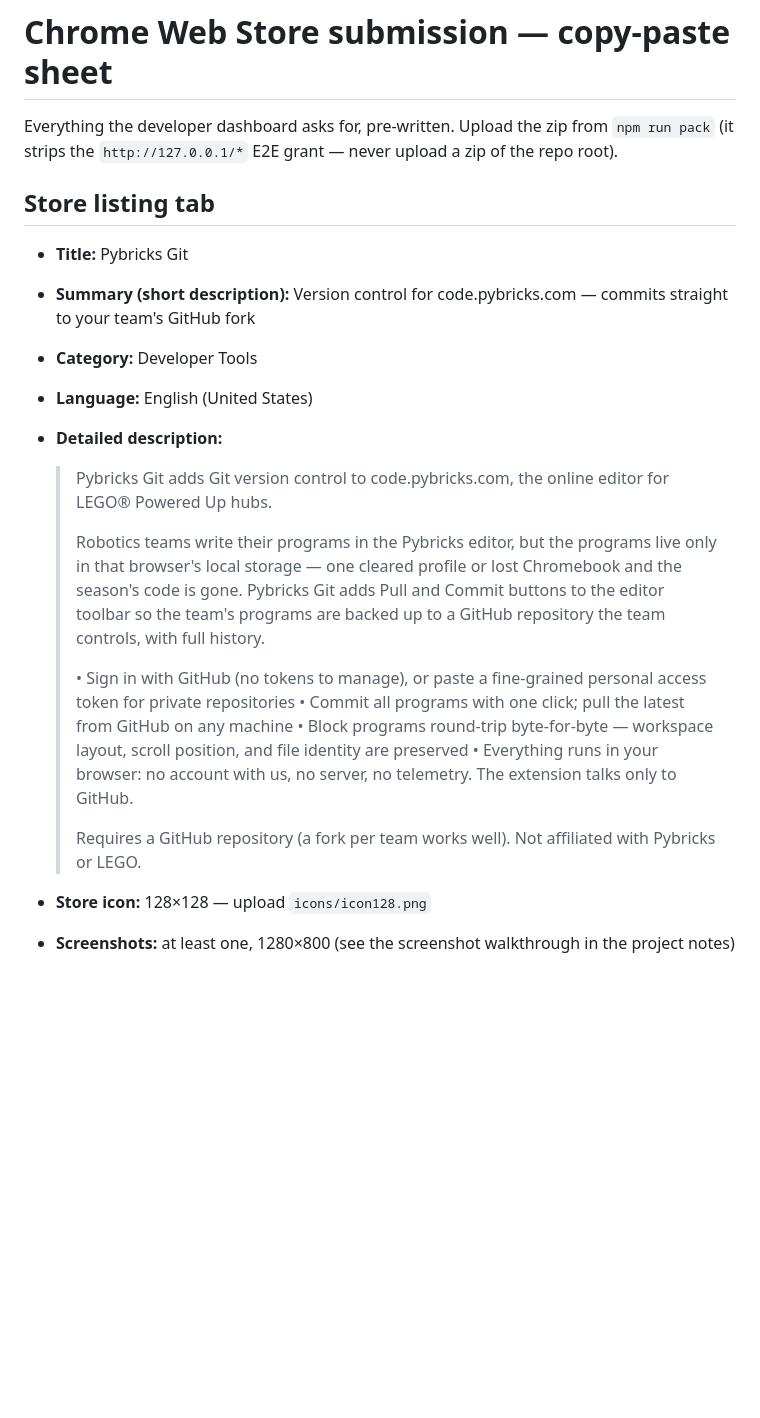
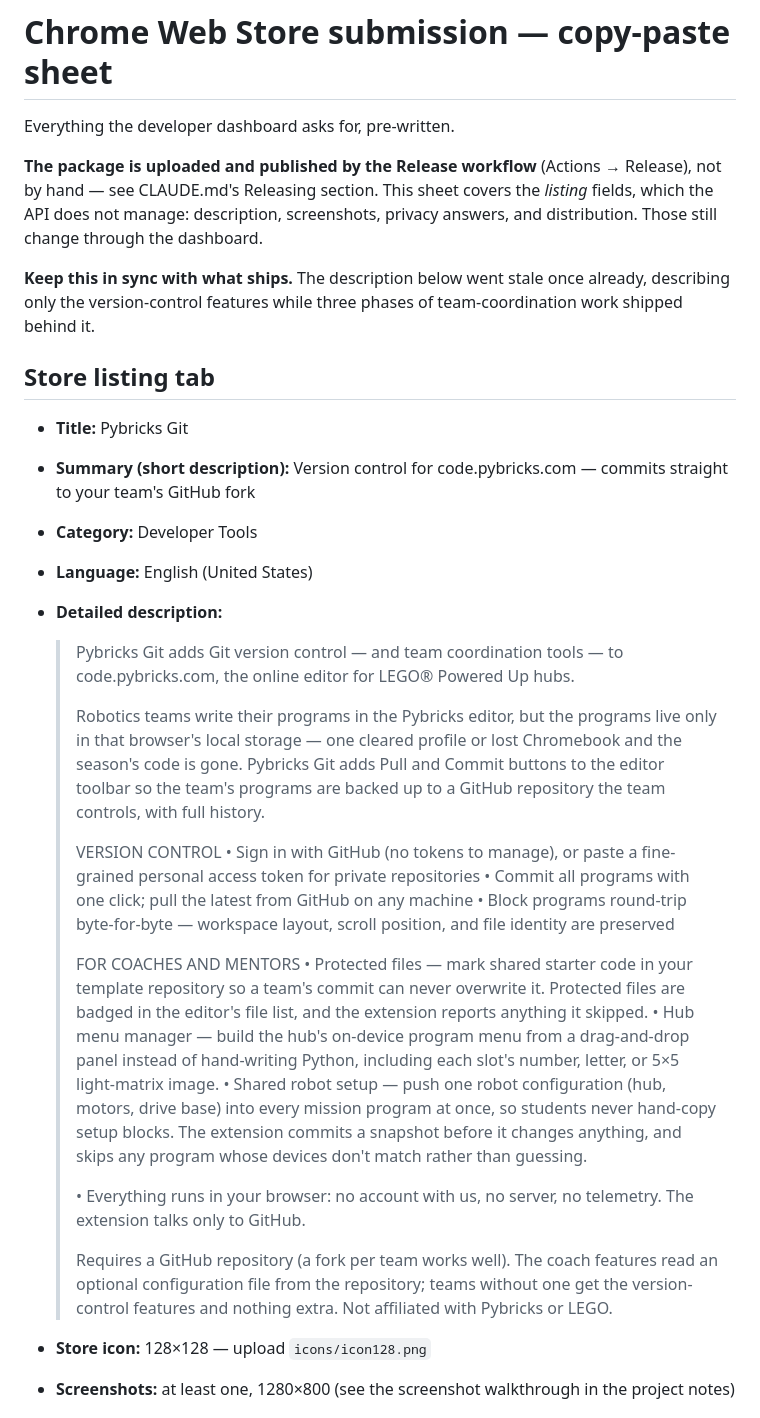
Before and after one commit to Lansing-Tech-Studio/pybricks-git-extension, a Markdown page: docs/webstore-listing.md, the part around the change. GitHub-like rendering; blank space fills up the shorter version.

Commit message:
docs: refresh the store listing for phases 2-4
The description covered only version control while protected files, the
menu manager, and setup propagation shipped behind it. Adds a coaches
section for those three, and notes that the coach features are inert
without the repo's config file so the copy doesn't overpromise.

Also records that the Release workflow owns the package upload while the
listing fields remain dashboard-managed — the two are easy to conflate.

Co-Authored-By: Claude Opus 5 (1M context) <noreply@anthropic.com>
Claude-Session: https://claude.ai/code/session_01U7FnS57pHs6ydQqRfHdZS5

```diff
--- a/docs/webstore-listing.md
+++ b/docs/webstore-listing.md
@@ -1,8 +1,15 @@
 # Chrome Web Store submission — copy-paste sheet
 
-Everything the developer dashboard asks for, pre-written. Upload the zip from
-`npm run pack` (it strips the `http://127.0.0.1/*` E2E grant — never upload a
-zip of the repo root).
+Everything the developer dashboard asks for, pre-written.
+
+**The package is uploaded and published by the Release workflow** (Actions →
+Release), not by hand — see CLAUDE.md's Releasing section. This sheet covers the
+*listing* fields, which the API does not manage: description, screenshots,
+privacy answers, and distribution. Those still change through the dashboard.
+
+**Keep this in sync with what ships.** The description below went stale once
+already, describing only the version-control features while three phases of
+team-coordination work shipped behind it.
 
 ## Store listing tab
 
@@ -13,8 +20,8 @@ zip of the repo root).
 - **Language:** English (United States)
 - **Detailed description:**
 
-  > Pybricks Git adds Git version control to code.pybricks.com, the online
-  > editor for LEGO® Powered Up hubs.
+  > Pybricks Git adds Git version control — and team coordination tools — to
+  > code.pybricks.com, the online editor for LEGO® Powered Up hubs.
   >
   > Robotics teams write their programs in the Pybricks editor, but the
   > programs live only in that browser's local storage — one cleared profile
@@ -22,17 +29,34 @@ zip of the repo root).
   > and Commit buttons to the editor toolbar so the team's programs are backed
   > up to a GitHub repository the team controls, with full history.
   >
+  > VERSION CONTROL
   > • Sign in with GitHub (no tokens to manage), or paste a fine-grained
   >   personal access token for private repositories
   > • Commit all programs with one click; pull the latest from GitHub on any
   >   machine
   > • Block programs round-trip byte-for-byte — workspace layout, scroll
   >   position, and file identity are preserved
+  >
+  > FOR COACHES AND MENTORS
+  > • Protected files — mark shared starter code in your template repository so
+  >   a team's commit can never overwrite it. Protected files are badged in the
+  >   editor's file list, and the extension reports anything it skipped.
+  > • Hub menu manager — build the hub's on-device program menu from a
+  >   drag-and-drop panel instead of hand-writing Python, including each slot's
+  >   number, letter, or 5×5 light-matrix image.
+  > • Shared robot setup — push one robot configuration (hub, motors, drive
+  >   base) into every mission program at once, so students never hand-copy
+  >   setup blocks. The extension commits a snapshot before it changes
+  >   anything, and skips any program whose devices don't match rather than
+  >   guessing.
+  >
   > • Everything runs in your browser: no account with us, no server, no
   >   telemetry. The extension talks only to GitHub.
   >
-  > Requires a GitHub repository (a fork per team works well). Not affiliated
-  > with Pybricks or LEGO.
+  > Requires a GitHub repository (a fork per team works well). The coach
+  > features read an optional configuration file from the repository; teams
+  > without one get the version-control features and nothing extra. Not
+  > affiliated with Pybricks or LEGO.
 
 - **Store icon:** 128×128 — upload `icons/icon128.png`
 - **Screenshots:** at least one, 1280×800 (see the screenshot walkthrough in
```
